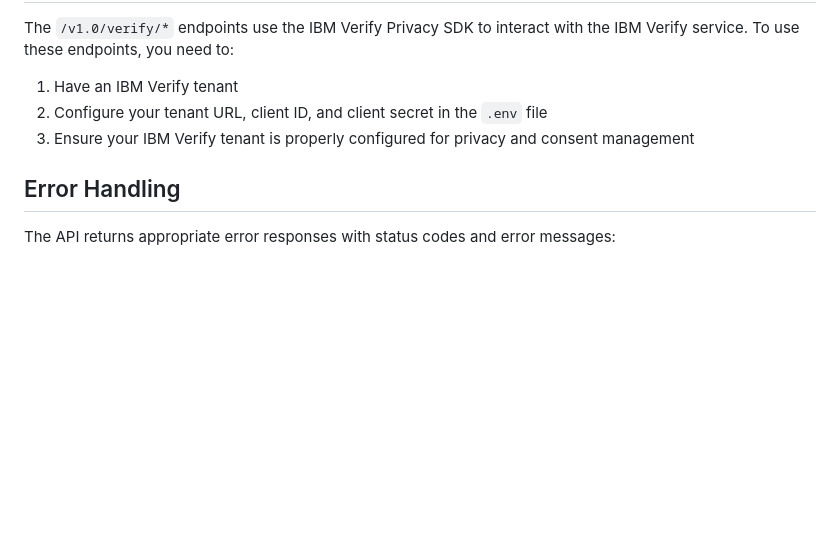
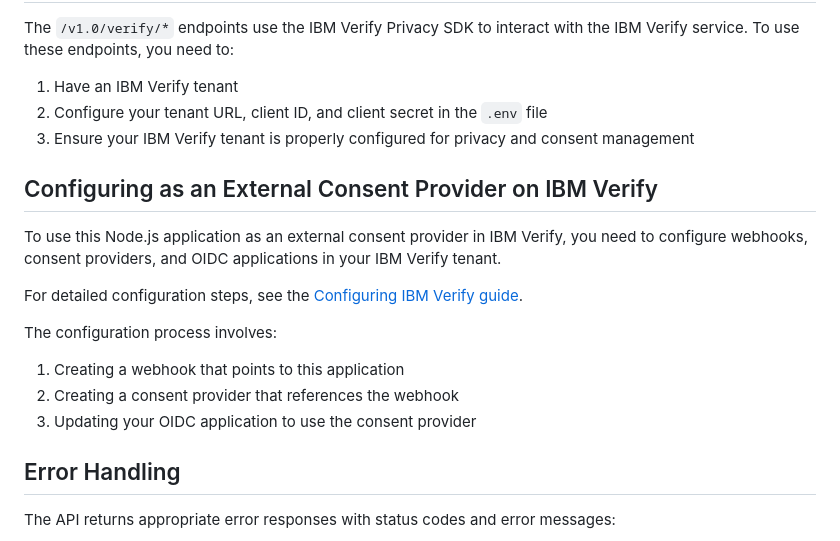
Before and after one commit to vivshankar/consent-app-sample, a Markdown page: README.md, the part around the change. GitHub-like rendering; blank space fills up the shorter version.

Commit message:
doc: added external consent provider integration section

```diff
--- a/README.md
+++ b/README.md
@@ -157,6 +157,18 @@ The `/v1.0/verify/*` endpoints use the IBM Verify Privacy SDK to interact with t
 2. Configure your tenant URL, client ID, and client secret in the `.env` file
 3. Ensure your IBM Verify tenant is properly configured for privacy and consent management
 
+## Configuring as an External Consent Provider on IBM Verify
+
+To use this Node.js application as an external consent provider in IBM Verify, you need to configure webhooks, consent providers, and OIDC applications in your IBM Verify tenant.
+
+For detailed configuration steps, see the [Configuring IBM Verify guide](configuring-verify/README.md).
+
+The configuration process involves:
+1. Creating a webhook that points to this application
+2. Creating a consent provider that references the webhook
+3. Updating your OIDC application to use the consent provider
+
+
 ## Error Handling
 
 The API returns appropriate error responses with status codes and error messages:
```
